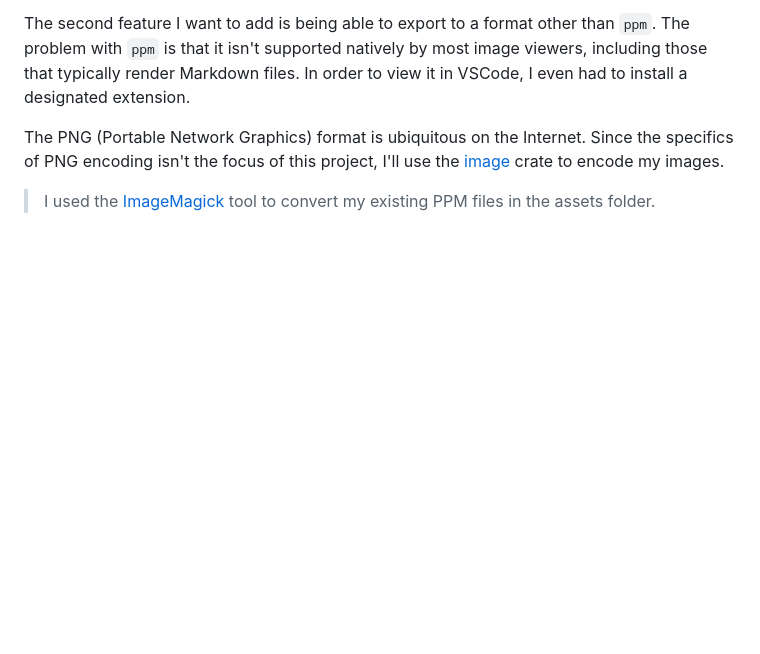
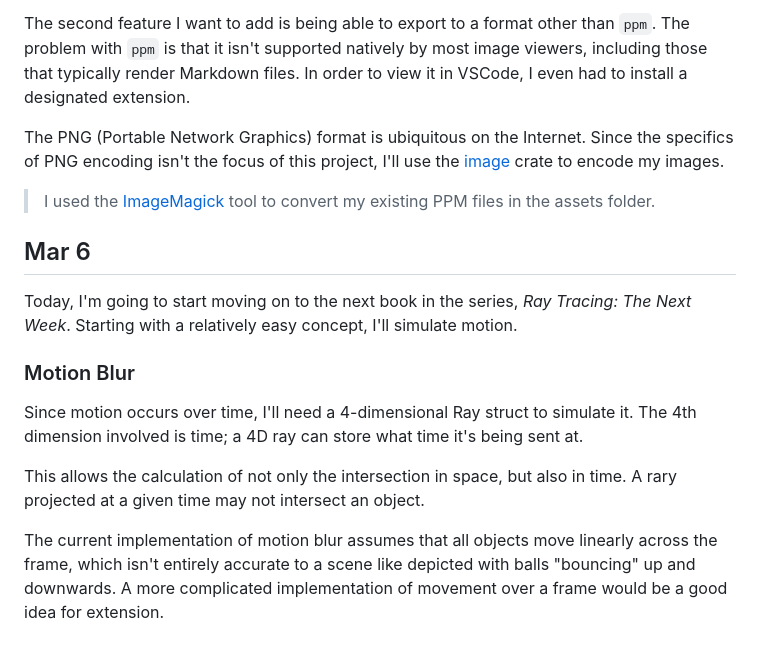
Before and after one commit to piemot/raytracing, a Markdown page: JOURNAL.md, the part around the change. GitHub-like rendering; blank space fills up the shorter version.

Commit message:
feat: motion blur

```diff
--- a/JOURNAL.md
+++ b/JOURNAL.md
@@ -404,3 +404,22 @@ crate to encode my images.
 
 > I used the [ImageMagick](https://imagemagick.org/index.php) tool to convert my existing PPM
 > files in the assets folder.
+
+## Mar 6
+
+Today, I'm going to start moving on to the next book in the series, _Ray Tracing: The Next Week_.
+Starting with a relatively easy concept, I'll simulate motion.
+
+### Motion Blur
+
+Since motion occurs over time, I'll need a 4-dimensional Ray struct to simulate it.
+The 4th dimension involved is time; a 4D ray can store what time it's being sent at.
+
+This allows the calculation of not only the intersection in space, but also in time.
+A rary projected at a given time may not intersect an object.
+
+The current implementation of motion blur assumes that all objects move linearly
+across the frame, which isn't entirely accurate to a scene like depicted with balls
+"bouncing" up and downwards. A more complicated implementation of movement over a
+frame would be a good idea for extension.
+<!-- TODO: improve movement over frame -->
```
Also changed, not shown: assets/motionblur.png (added), 6 other files.
